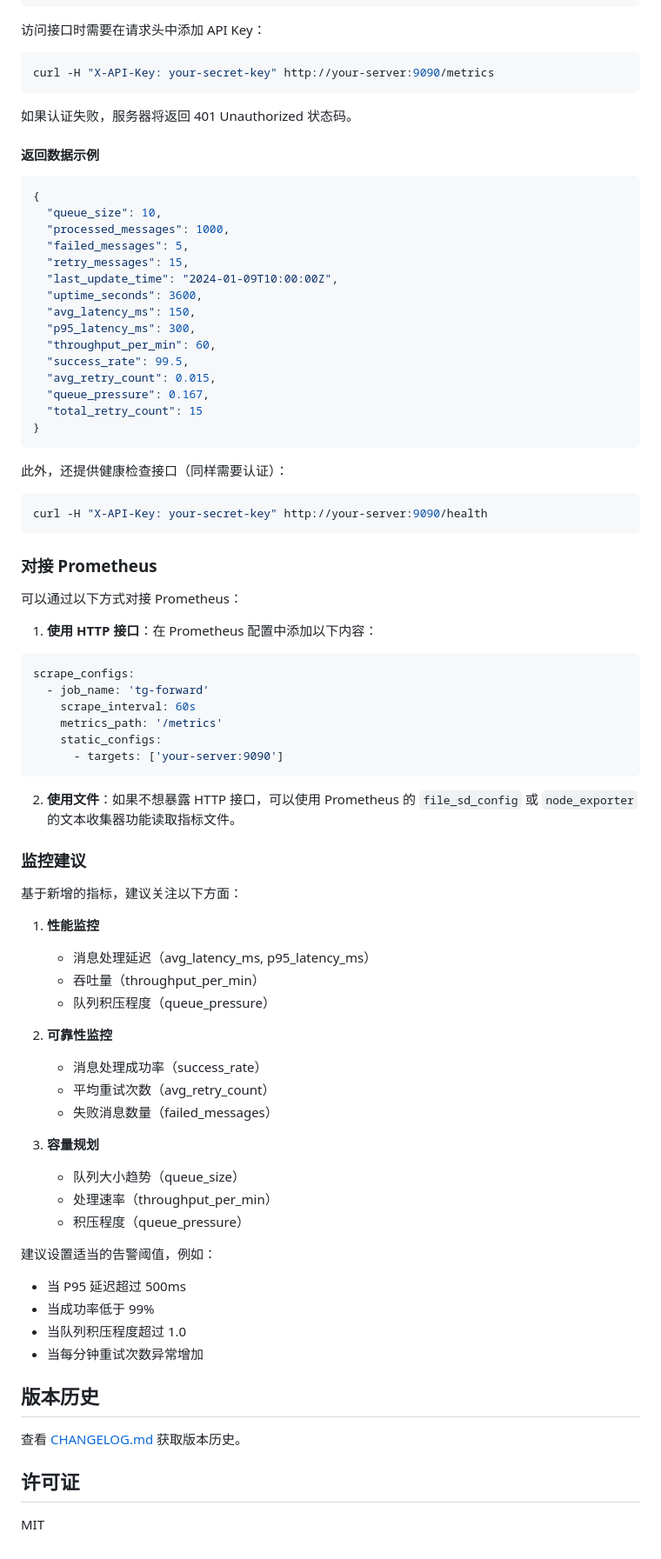
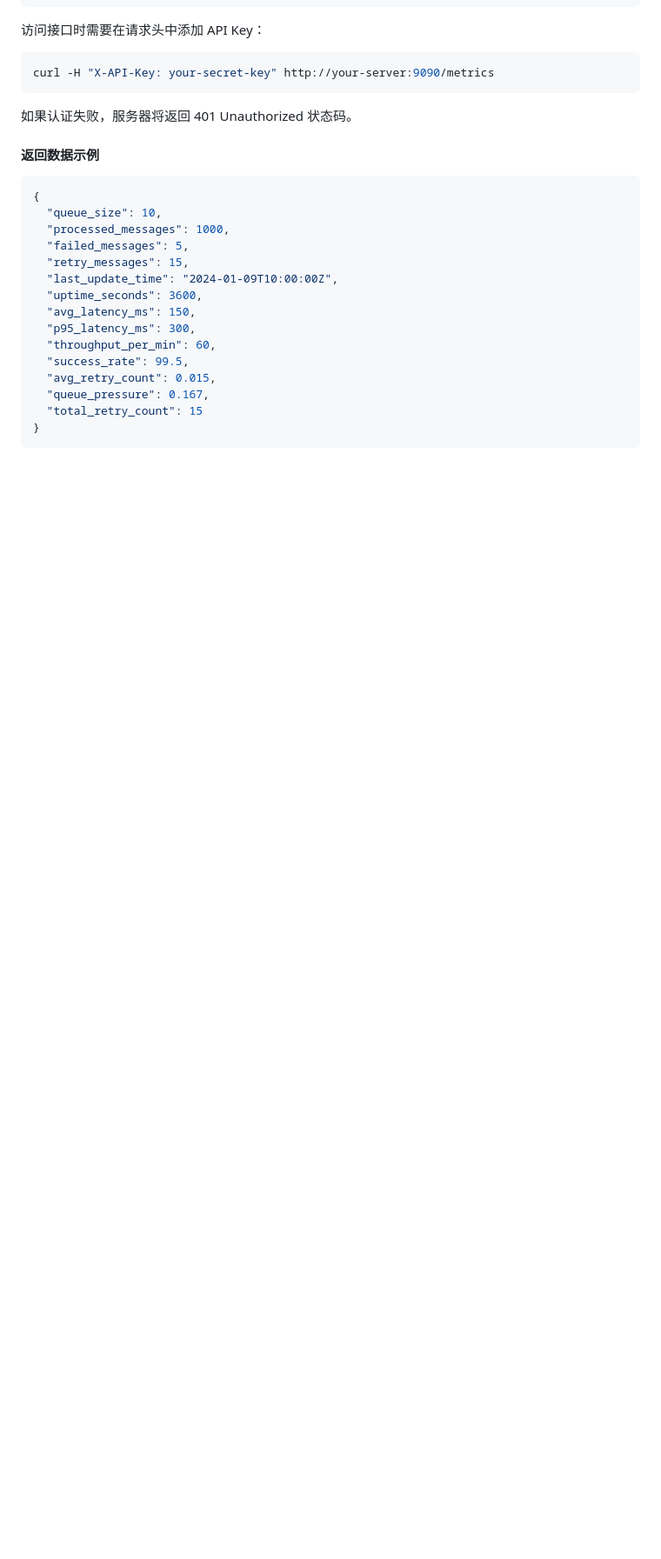
Before and after one commit to bytebitgo/tg-forward-to-xx, a Markdown page: README.md, the part around the change printed below. Shown: that part at 87% size. Rendered like a GitHub page; blank space fills up the shorter version.

````diff
--- a/README.md
+++ b/README.md
@@ -357,59 +521,3 @@ curl -H "X-API-Key: your-secret-key" http://your-server:9090/metrics
   "total_retry_count": 15
 }
 ```
-
-此外，还提供健康检查接口（同样需要认证）：
-
-```bash
-curl -H "X-API-Key: your-secret-key" http://your-server:9090/health
-```
-
-### 对接 Prometheus
-
-可以通过以下方式对接 Prometheus：
-
-1. **使用 HTTP 接口**：在 Prometheus 配置中添加以下内容：
-
-```yaml
-scrape_configs:
-  - job_name: 'tg-forward'
-    scrape_interval: 60s
-    metrics_path: '/metrics'
-    static_configs:
-      - targets: ['your-server:9090']
-```
-
-2. **使用文件**：如果不想暴露 HTTP 接口，可以使用 Prometheus 的 `file_sd_config` 或 `node_exporter` 的文本收集器功能读取指标文件。
-
-### 监控建议
-
-基于新增的指标，建议关注以下方面：
-
-1. **性能监控**
-   - 消息处理延迟（avg_latency_ms, p95_latency_ms）
-   - 吞吐量（throughput_per_min）
-   - 队列积压程度（queue_pressure）
-
-2. **可靠性监控**
-   - 消息处理成功率（success_rate）
-   - 平均重试次数（avg_retry_count）
-   - 失败消息数量（failed_messages）
-
-3. **容量规划**
-   - 队列大小趋势（queue_size）
-   - 处理速率（throughput_per_min）
-   - 积压程度（queue_pressure）
-
-建议设置适当的告警阈值，例如：
-- 当 P95 延迟超过 500ms
-- 当成功率低于 99%
-- 当队列积压程度超过 1.0
-- 当每分钟重试次数异常增加
-
-## 版本历史
-
-查看 [CHANGELOG.md](CHANGELOG.md) 获取版本历史。
-
-## 许可证
-
-MIT
````
Also changed, not shown: other parts of README.md (+164 -0 lines).
